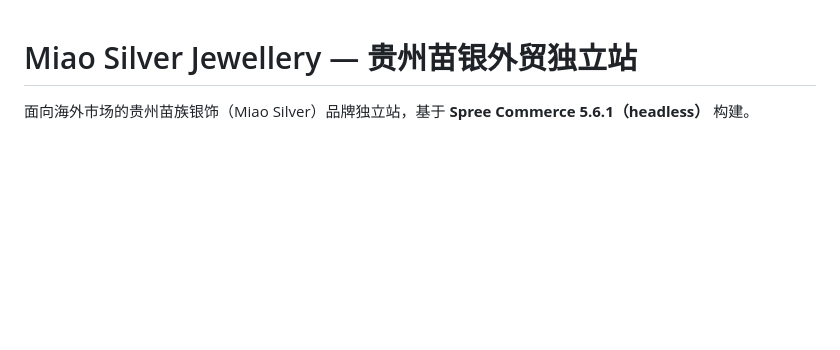
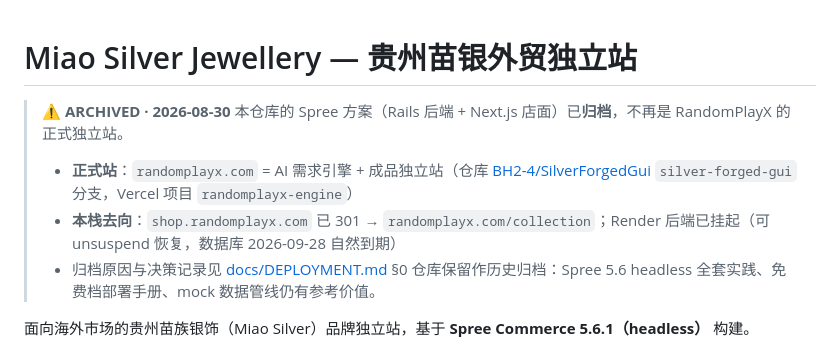
Before and after one commit to BH2-4/miao-silver-jewellery, a Markdown page: README.md, the part around the change. Drawn GitHub-style; blank space fills up the shorter version.

Commit message:
docs: Spree 栈归档标记（正式站迁移至 SilverForgedGui 引擎分支，资源处置记录）

```diff
--- a/README.md
+++ b/README.md
@@ -1,4 +1,11 @@
 # Miao Silver Jewellery — 贵州苗银外贸独立站
+
+> **⚠️ ARCHIVED · 2026-08-30**
+> 本仓库的 Spree 方案（Rails 后端 + Next.js 店面）已**归档**，不再是 RandomPlayX 的正式独立站。
+> - **正式站**：`randomplayx.com` = AI 需求引擎 + 成品独立站（仓库 [BH2-4/SilverForgedGui](https://github.com/BH2-4/SilverForgedGui) `silver-forged-gui` 分支，Vercel 项目 `randomplayx-engine`）
+> - **本栈去向**：`shop.randomplayx.com` 已 301 → `randomplayx.com/collection`；Render 后端已挂起（可 unsuspend 恢复，数据库 2026-09-28 自然到期）
+> - 归档原因与决策记录见 [docs/DEPLOYMENT.md](docs/DEPLOYMENT.md) §0
+> 仓库保留作历史归档：Spree 5.6 headless 全套实践、免费档部署手册、mock 数据管线仍有参考价值。
 
 面向海外市场的贵州苗族银饰（Miao Silver）品牌独立站，基于 **Spree Commerce 5.6.1（headless）** 构建。
 
```
Also changed, not shown: docs/DEPLOYMENT.md (+11 -1 lines).
